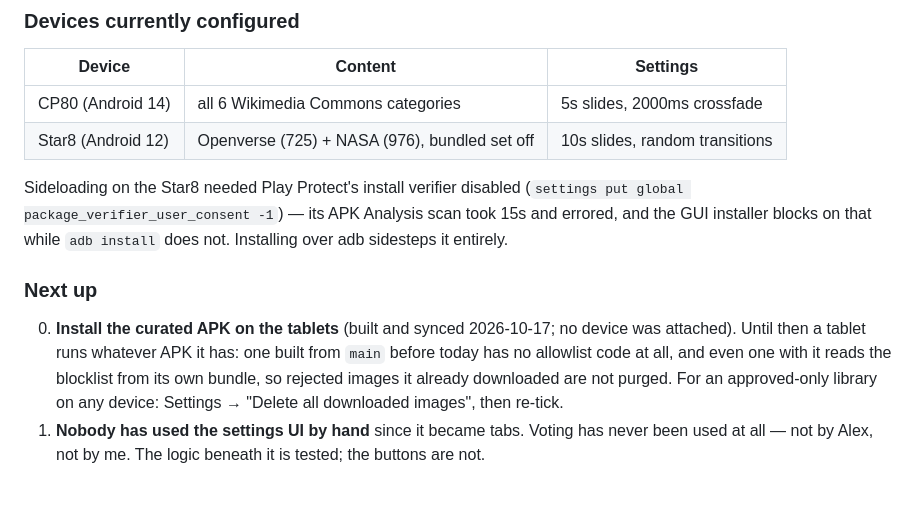
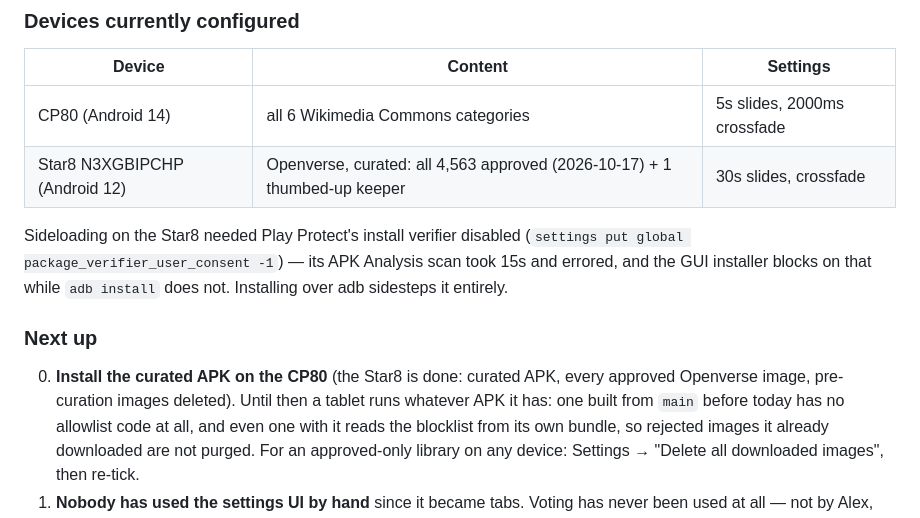
Before and after one commit to alexkrewson/art_app, a Markdown page: maintenance_todo.md, the part around the change. Drawn GitHub-style; blank space fills up the shorter version.

Commit message:
maintenance_todo: Star8 is curated
Co-Authored-By: Claude Opus 5.5 <noreply@anthropic.com>
Claude-Session: https://claude.ai/code/session_01Vu162NvLpPSLwDzPHrjmnf

```diff
--- a/maintenance_todo.md
+++ b/maintenance_todo.md
@@ -232,7 +232,7 @@ serial collision.
 | Device | Content | Settings |
 |---|---|---|
 | CP80 (Android 14) | all 6 Wikimedia Commons categories | 5s slides, 2000ms crossfade |
-| Star8 (Android 12) | Openverse (725) + NASA (976), bundled set off | 10s slides, random transitions |
+| Star8 N3XGBIPCHP (Android 12) | Openverse, curated: all 4,563 approved (2026-10-17) + 1 thumbed-up keeper | 30s slides, crossfade |
 
 Sideloading on the Star8 needed Play Protect's install verifier disabled
 (`settings put global package_verifier_user_consent -1`) — its APK Analysis scan
@@ -241,8 +241,8 @@ does not. Installing over adb sidesteps it entirely.
 
 ### Next up
 
-0. **Install the curated APK on the tablets** (built and synced 2026-10-17;
-   no device was attached). Until then a tablet runs whatever APK it has: one
+0. **Install the curated APK on the CP80** (the Star8 is done: curated APK,
+   every approved Openverse image, pre-curation images deleted). Until then a tablet runs whatever APK it has: one
    built from `main` before today has no allowlist code at all, and even one
    with it reads the blocklist from its own bundle, so rejected images it
    already downloaded are not purged. For an approved-only library
```
